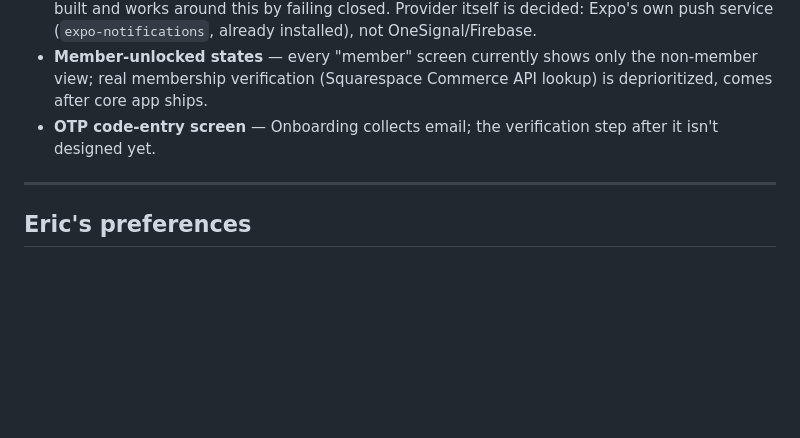
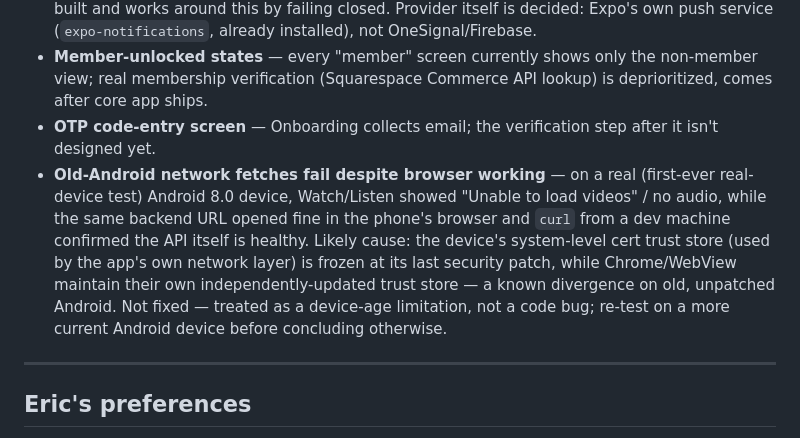
Before and after one commit to edahms01/quite-frankly-app, a Markdown page: CLAUDE.md, the part around the change. GitHub-like rendering; blank space fills up the shorter version.

Commit message:
docs: note old-Android network-fetch limitation found during Phase 7 device testing
Co-Authored-By: Claude Sonnet 5 <noreply@anthropic.com>

```diff
--- a/CLAUDE.md
+++ b/CLAUDE.md
@@ -69,6 +69,7 @@ Full detail, including idempotency requirements for the write-only sheet tabs, i
 - **EAS project linkage** — not yet done (`app.json` has no `extra.eas.projectId`, no `eas.json`). Blocks real push tokens (`getExpoPushTokenAsync`) on any platform; everything else in Phase 7 is built and works around this by failing closed. Provider itself is decided: Expo's own push service (`expo-notifications`, already installed), not OneSignal/Firebase.
 - **Member-unlocked states** — every "member" screen currently shows only the non-member view; real membership verification (Squarespace Commerce API lookup) is deprioritized, comes after core app ships.
 - **OTP code-entry screen** — Onboarding collects email; the verification step after it isn't designed yet.
+- **Old-Android network fetches fail despite browser working** — on a real (first-ever real-device test) Android 8.0 device, Watch/Listen showed "Unable to load videos" / no audio, while the same backend URL opened fine in the phone's browser and `curl` from a dev machine confirmed the API itself is healthy. Likely cause: the device's system-level cert trust store (used by the app's own network layer) is frozen at its last security patch, while Chrome/WebView maintain their own independently-updated trust store — a known divergence on old, unpatched Android. Not fixed — treated as a device-age limitation, not a code bug; re-test on a more current Android device before concluding otherwise.
 
 ---
 
```
